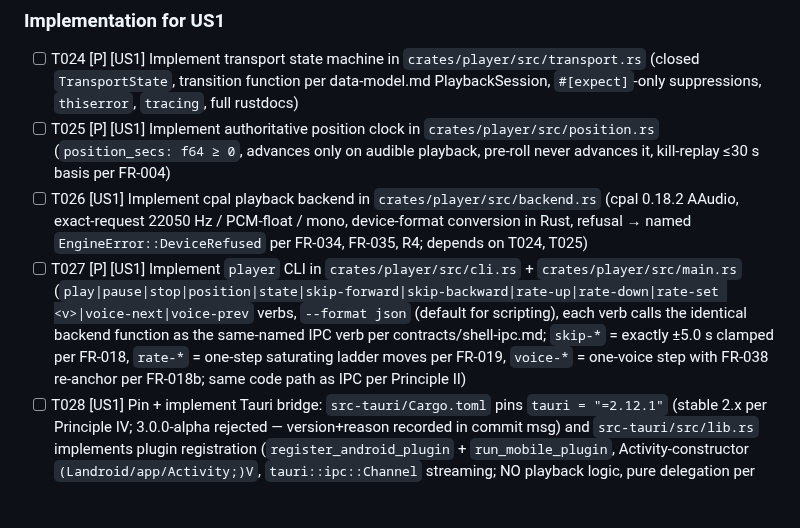
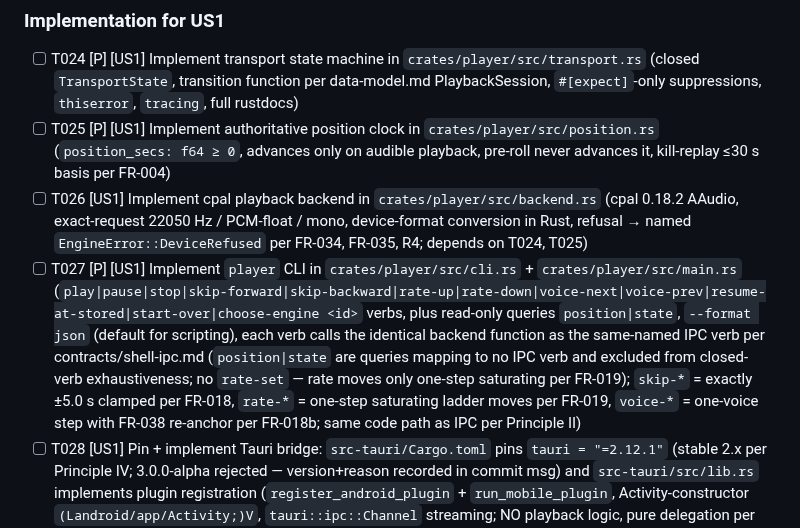
Before and after one commit to lfgranja/mdreader, a Markdown page: specs/001-android-media-shell/tasks.md, the part around the change. Drawn GitHub-style; blank space fills up the shorter version.

Commit message:
fix(tasks): close CLI-vs-IPC verb gap (B2, D3)
T027 now lists resume-at-stored|start-over|choose-engine <id> so every
closed shell-ipc verb has a CLI equivalent through the same backend
function (Principle II, T054 parity holds). Removes rate-set <v> which
bypassed the one-step saturating ladder (FR-019/SC-026). Clarifies
position|state as read-only queries outside closed-verb exhaustiveness.

```diff
--- a/specs/001-android-media-shell/tasks.md
+++ b/specs/001-android-media-shell/tasks.md
@@ -82,7 +82,7 @@
 - [ ] T024 [P] [US1] Implement transport state machine in `crates/player/src/transport.rs` (closed `TransportState`, transition function per data-model.md PlaybackSession, `#[expect]`-only suppressions, `thiserror`, `tracing`, full rustdocs)
 - [ ] T025 [P] [US1] Implement authoritative position clock in `crates/player/src/position.rs` (`position_secs: f64 ≥ 0`, advances only on audible playback, pre-roll never advances it, kill-replay ≤30 s basis per FR-004)
 - [ ] T026 [US1] Implement cpal playback backend in `crates/player/src/backend.rs` (cpal 0.18.2 AAudio, exact-request 22050 Hz / PCM-float / mono, device-format conversion in Rust, refusal → named `EngineError::DeviceRefused` per FR-034, FR-035, R4; depends on T024, T025)
-- [ ] T027 [P] [US1] Implement `player` CLI in `crates/player/src/cli.rs` + `crates/player/src/main.rs` (`play|pause|stop|position|state|skip-forward|skip-backward|rate-up|rate-down|rate-set <v>|voice-next|voice-prev` verbs, `--format json` (default for scripting), each verb calls the identical backend function as the same-named IPC verb per contracts/shell-ipc.md; `skip-*` = exactly ±5.0 s clamped per FR-018, `rate-*` = one-step saturating ladder moves per FR-019, `voice-*` = one-voice step with FR-038 re-anchor per FR-018b; same code path as IPC per Principle II)
+- [ ] T027 [P] [US1] Implement `player` CLI in `crates/player/src/cli.rs` + `crates/player/src/main.rs` (`play|pause|stop|skip-forward|skip-backward|rate-up|rate-down|voice-next|voice-prev|resume-at-stored|start-over|choose-engine <id>` verbs, plus read-only queries `position|state`, `--format json` (default for scripting), each verb calls the identical backend function as the same-named IPC verb per contracts/shell-ipc.md (`position|state` are queries mapping to no IPC verb and excluded from closed-verb exhaustiveness; no `rate-set` — rate moves only one-step saturating per FR-019); `skip-*` = exactly ±5.0 s clamped per FR-018, `rate-*` = one-step saturating ladder moves per FR-019, `voice-*` = one-voice step with FR-038 re-anchor per FR-018b; same code path as IPC per Principle II)
 - [ ] T028 [US1] Pin + implement Tauri bridge: `src-tauri/Cargo.toml` pins `tauri = "=2.12.1"` (stable 2.x per Principle IV; 3.0.0-alpha rejected — version+reason recorded in commit msg) and `src-tauri/src/lib.rs` implements plugin registration (`register_android_plugin` + `run_mobile_plugin`, Activity-constructor `(Landroid/app/Activity;)V`, `tauri::ipc::Channel` streaming; NO playback logic, pure delegation per FR-042; owns externally-started-service path per FR-011 — plugin registration usable without prior app-process start, asserted by T022b external-start trial)
 - [ ] T029 [US1] Implement Kotlin resident `Service` skeleton in `android-shell/src/main/kotlin/app/mdreader/PlaybackService.kt` (foreground `mediaPlayback` service, self-bootstrap from Application/Activity, API-34 `ForegroundServiceStartNotAllowedException` → stated-reason path per FR-010; mirror ONLY, zero transport/rate/position logic)
 - [ ] T030 [US1] Declare foreground service in `src-tauri/gen/android/app/src/main/AndroidManifest.xml` per FR-006, FR-007 (`<service android:foregroundServiceType="mediaPlayback">` + `FOREGROUND_SERVICE`, `FOREGROUND_SERVICE_MEDIA_PLAYBACK`, `POST_NOTIFICATIONS` API-33+; wired to `scripts/check-manifest.sh` gate SC-006)
```
